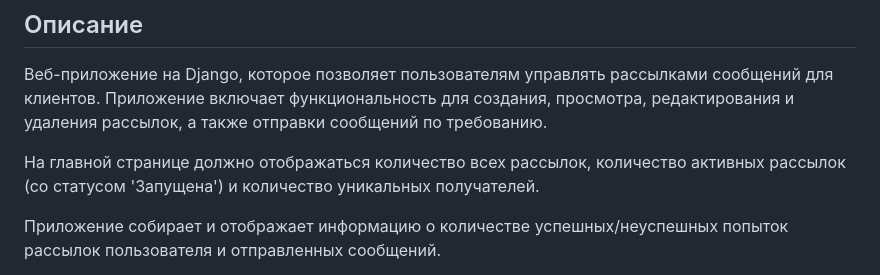
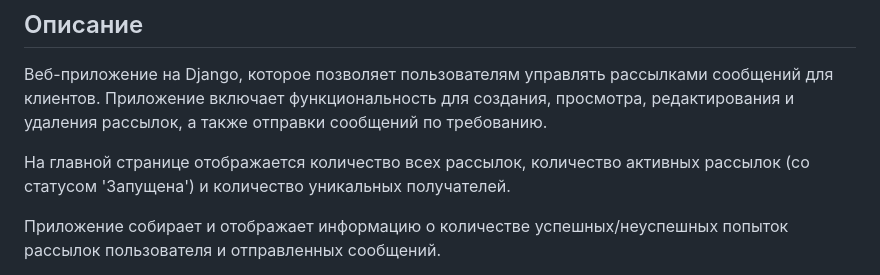
Before and after one commit to Iv-EN/postal-service, a Markdown page: README.md, the part around the change. Rendered like a GitHub page.

```diff
--- a/README.md
+++ b/README.md
@@ -12,7 +12,7 @@
 Веб-приложение на Django, которое позволяет пользователям управлять рассылками сообщений для клиентов.
 Приложение включает функциональность для создания, просмотра, редактирования и удаления рассылок, а также отправки сообщений по требованию.
 
-На главной странице должно отображаться количество всех рассылок, количество активных рассылок (со статусом 'Запущена') и количество уникальных получателей.
+На главной странице отображается количество всех рассылок, количество активных рассылок (со статусом 'Запущена') и количество уникальных получателей.
 
 Приложение собирает и отображает информацию о количестве успешных/неуспешных попыток рассылок пользователя и отправленных сообщений.
 
```
